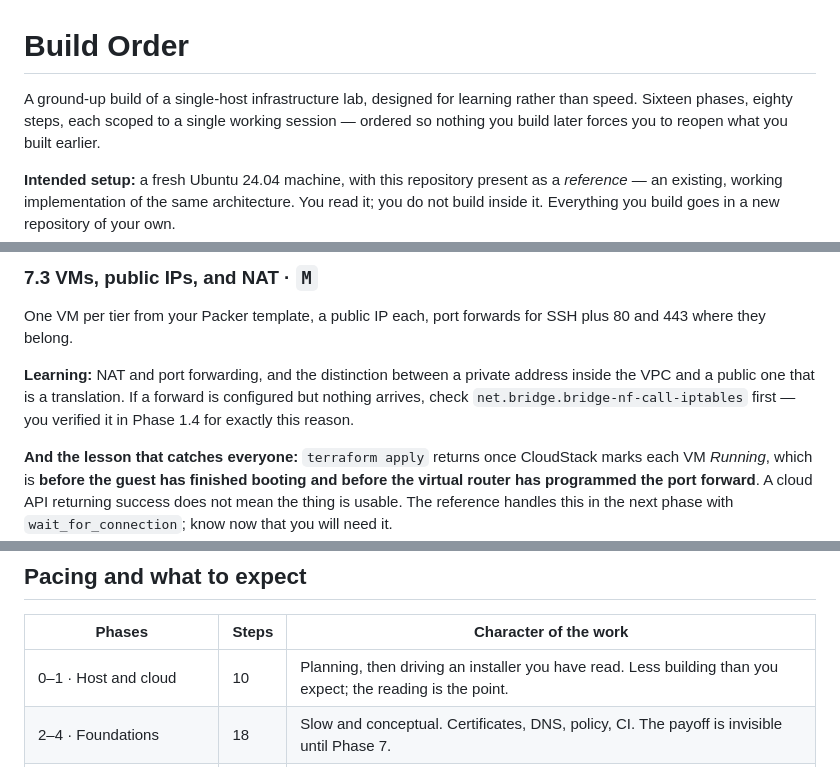
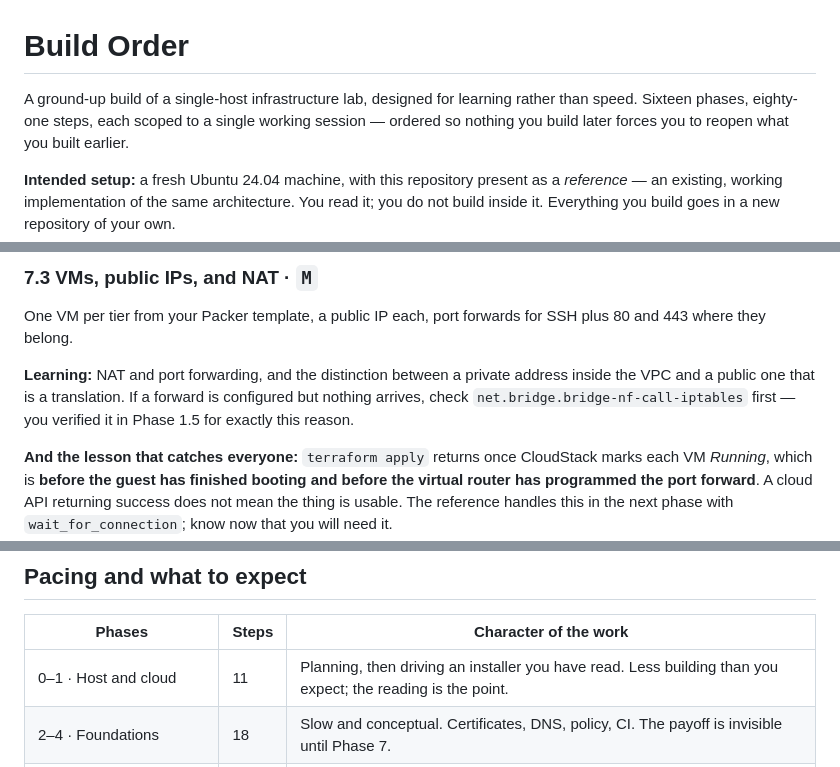
Before and after one commit to jmin1231/SingleClusterIaCLab, a Markdown page: docs/build-order.md, 3 parts joined by grey strips. GitHub-like rendering.

```diff
--- a/docs/build-order.md
+++ b/docs/build-order.md
@@ -1,7 +1,7 @@
 # Build Order
 
 A ground-up build of a single-host infrastructure lab, designed for learning rather than speed.
-Sixteen phases, eighty steps, each scoped to a single working session — ordered so nothing you
+Sixteen phases, eighty-one steps, each scoped to a single working session — ordered so nothing you
 build later forces you to reopen what you built earlier.
 
 **Intended setup:** a fresh Ubuntu 24.04 machine, with this repository present as a *reference* —
@@ -940,7 +1002,7 @@ where they belong.
 
 **Learning:** NAT and port forwarding, and the distinction between a private address inside the VPC
 and a public one that is a translation. If a forward is configured but nothing arrives, check
-`net.bridge.bridge-nf-call-iptables` first — you verified it in Phase 1.4 for exactly this reason.
+`net.bridge.bridge-nf-call-iptables` first — you verified it in Phase 1.5 for exactly this reason.
 
 **And the lesson that catches everyone:** `terraform apply` returns once CloudStack marks each VM
 *Running*, which is **before the guest has finished booting and before the virtual router has
@@ -1589,7 +1651,7 @@ that didn't.
 
 | Phases | Steps | Character of the work |
 |---|---|---|
-| 0–1 · Host and cloud | 10 | Planning, then driving an installer you have read. Less building than you expect; the reading is the point. |
+| 0–1 · Host and cloud | 11 | Planning, then driving an installer you have read. Less building than you expect; the reading is the point. |
 | 2–4 · Foundations | 18 | Slow and conceptual. Certificates, DNS, policy, CI. The payoff is invisible until Phase 7. |
 | 5–6 · Artifacts and images | 8 | Short and mechanical, but the first place your own automation runs unattended. |
 | 7–8 · Provisioning | 10 | The heart of IaC. Expect to destroy and rebuild repeatedly — that is the point. |
```
Also changed, not shown: other parts of docs/build-order.md (+109 -47 lines).
